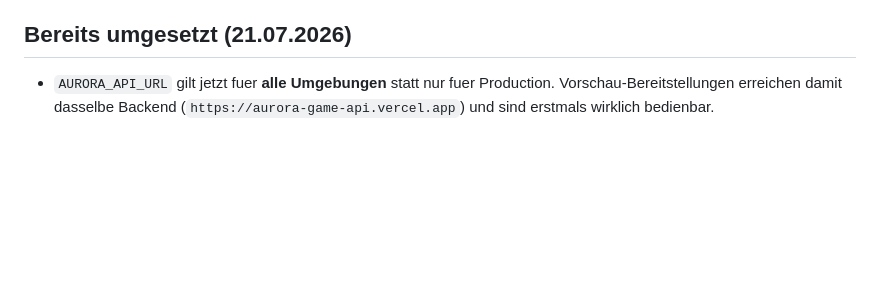
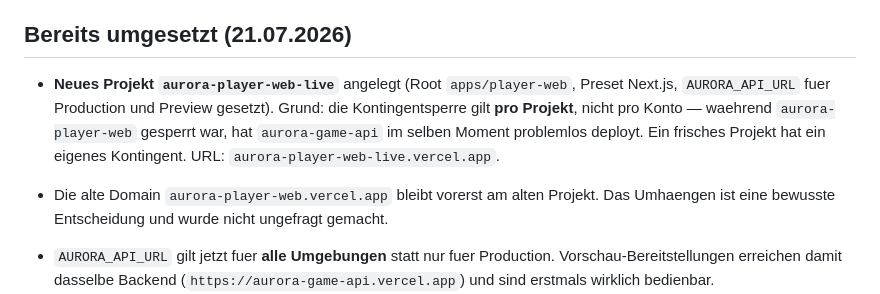
Before and after one commit to homann09-hue/PingPong, a Markdown page: docs/deployment-guide.md, the part around the change. Rendered like a GitHub page; blank space fills up the shorter version.

Commit message:
Document new project and API URL updates
Added new project 'aurora-player-web-live' with Next.js preset and updated AURORA_API_URL settings for all environments. Clarified domain handling and Git connection status for 'ping-pong-api'.

```diff
--- a/docs/deployment-guide.md
+++ b/docs/deployment-guide.md
@@ -52,6 +52,16 @@ Das waere schlechter als der aktuelle, veraltete, aber funktionierende Stand.
 
 ## Bereits umgesetzt (21.07.2026)
 
+- **Neues Projekt `aurora-player-web-live`** angelegt (Root `apps/player-web`,
+  Preset Next.js, `AURORA_API_URL` fuer Production und Preview gesetzt).
+  Grund: die Kontingentsperre gilt **pro Projekt**, nicht pro Konto — waehrend
+  `aurora-player-web` gesperrt war, hat `aurora-game-api` im selben Moment
+  problemlos deployt. Ein frisches Projekt hat ein eigenes Kontingent.
+  URL: `aurora-player-web-live.vercel.app`.
+- Die alte Domain `aurora-player-web.vercel.app` bleibt vorerst am alten Projekt.
+  Das Umhaengen ist eine bewusste Entscheidung und wurde nicht ungefragt gemacht.
+
+
 - `AURORA_API_URL` gilt jetzt fuer **alle Umgebungen** statt nur fuer Production.
   Vorschau-Bereitstellungen erreichen damit dasselbe Backend
   (`https://aurora-game-api.vercel.app`) und sind erstmals wirklich bedienbar.
```
